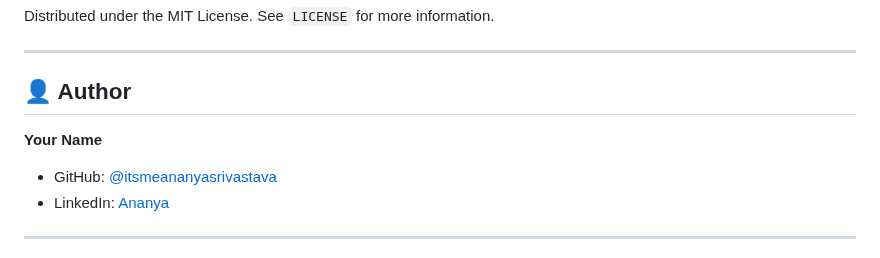
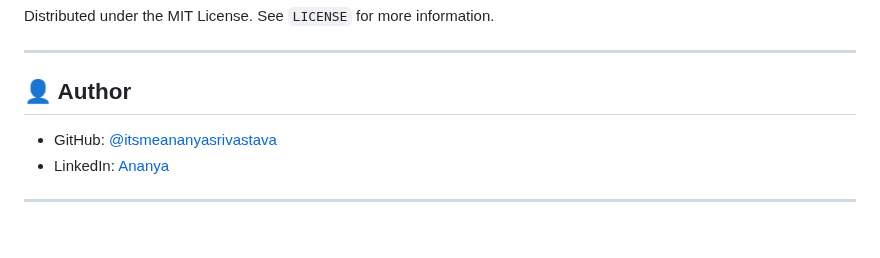
Before and after one commit to ItsMeAnanyaSrivastava/Habit-Haunt, a Markdown page: README.md, the part around the change. Drawn GitHub-style; blank space fills up the shorter version.

Commit message:
Remove author name from README

```diff
--- a/README.md
+++ b/README.md
@@ -285,7 +285,6 @@ Distributed under the MIT License. See `LICENSE` for more information.
 
 ## 👤 Author
 
-**Your Name**
 - GitHub: [@itsmeananyasrivastava](https://github.com/itsmeananyasrivastava)
 - LinkedIn: [Ananya](https://linkedin.com/in/itsmeananyasrivastava)
 ---
```
